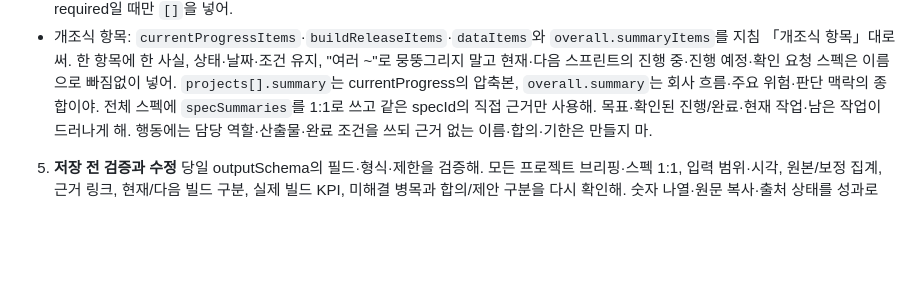
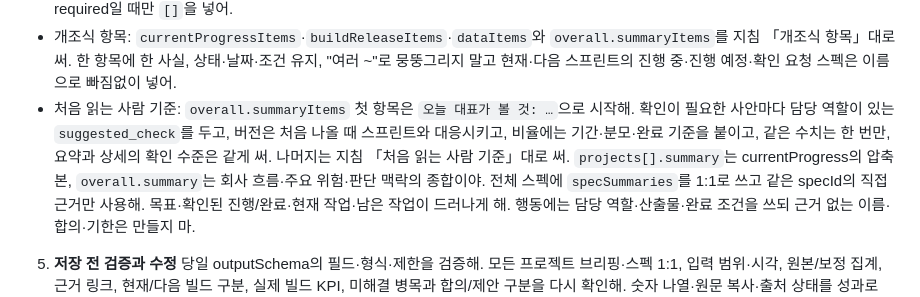
Before and after one commit to Molip-io/new_task_dashboard, a Markdown page: agent/package/02_DAILY_RUN_PROMPT.md, the part around the change. GitHub-like rendering; blank space fills up the shorter version.

```diff
--- a/agent/package/02_DAILY_RUN_PROMPT.md
+++ b/agent/package/02_DAILY_RUN_PROMPT.md
@@ -27,6 +27,7 @@ Notion 업무현황 요약 DB(`351b4a46-5003-80ff-8b85-f772cb93da32`)의 기준
 - `data`: 현재 빌드와 연결된 D1·RV·ARPDAU·퍼널·A/B 등 성과와 실험 결과만 써. 빌드·기간·코호트·단위·분모·비교 조건을 확인해. 출처 정상·로그 적재 오류·QA 점검·고객 피드백 건수로 대체하지 마. 해당 빌드의 성과 근거가 없으면 `null`이야. 단순 수치 우세를 승리 그룹으로 만들지 마.
 - 실제 미해결 실행 차단만 `projects[].blockers`에 써. `projectBriefing.nextActions`는 합의 `agreed`와 AI 확인 제안 `suggested_check`를 구분해. 정보 부족은 `confidenceLimits`에 써. 새 `confirmationRequired` 내용은 만들지 말고 레거시 required일 때만 `[]`을 넣어.
 - 개조식 항목: `currentProgressItems`·`buildReleaseItems`·`dataItems`와 `overall.summaryItems`를 지침 「개조식 항목」대로 써. 한 항목에 한 사실, 상태·날짜·조건 유지, "여러 ~"로 뭉뚱그리지 말고 현재·다음 스프린트의 진행 중·진행 예정·확인 요청 스펙은 이름으로 빠짐없이 넣어.
+- 처음 읽는 사람 기준: `overall.summaryItems` 첫 항목은 `오늘 대표가 볼 것: …`으로 시작해. 확인이 필요한 사안마다 담당 역할이 있는 `suggested_check`를 두고, 버전은 처음 나올 때 스프린트와 대응시키고, 비율에는 기간·분모·완료 기준을 붙이고, 같은 수치는 한 번만, 요약과 상세의 확인 수준은 같게 써. 나머지는 지침 「처음 읽는 사람 기준」대로 써.
 `projects[].summary`는 currentProgress의 압축본, `overall.summary`는 회사 흐름·주요 위험·판단 맥락의 종합이야. 전체 스펙에 `specSummaries`를 1:1로 쓰고 같은 specId의 직접 근거만 사용해. 목표·확인된 진행/완료·현재 작업·남은 작업이 드러나게 해. 행동에는 담당 역할·산출물·완료 조건을 쓰되 근거 없는 이름·합의·기한은 만들지 마.
 
 5. **저장 전 검증과 수정**
```
Also changed, not shown: agent/package/01_AGENT_INSTRUCTIONS.md (+15 -0 lines).
